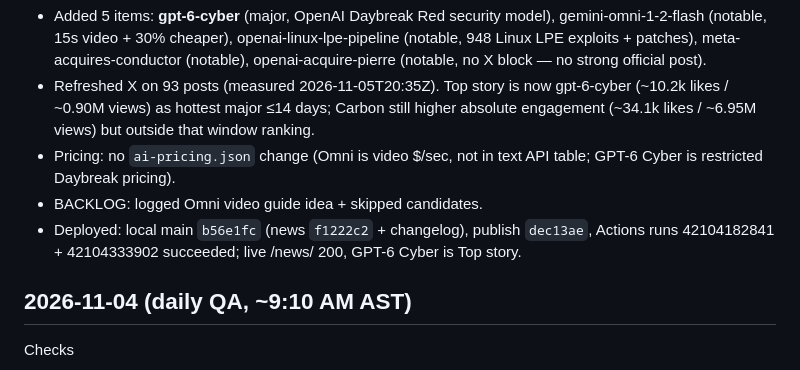
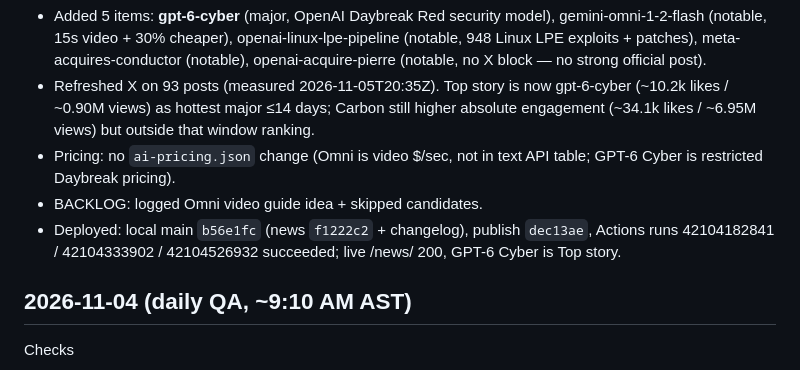
Before and after one commit to nik-schultz/agents-on-radar, a Markdown page: ops/CHANGELOG.md, the part around the change. Rendered like a GitHub page.

Commit message:
News PM update 2026-11-05 changelog run ids

```diff
--- a/ops/CHANGELOG.md
+++ b/ops/CHANGELOG.md
@@ -5,7 +5,7 @@
 - Refreshed X on 93 posts (measured 2026-11-05T20:35Z). Top story is now gpt-6-cyber (~10.2k likes / ~0.90M views) as hottest major ≤14 days; Carbon still higher absolute engagement (~34.1k likes / ~6.95M views) but outside that window ranking.
 - Pricing: no `ai-pricing.json` change (Omni is video $/sec, not in text API table; GPT-6 Cyber is restricted Daybreak pricing).
 - BACKLOG: logged Omni video guide idea + skipped candidates.
-- Deployed: local main `b56e1fc` (news `f1222c2` + changelog), publish `dec13ae`, Actions runs 42104182841 + 42104333902 succeeded; live /news/ 200, GPT-6 Cyber is Top story.
+- Deployed: local main `b56e1fc` (news `f1222c2` + changelog), publish `dec13ae`, Actions runs 42104182841 / 42104333902 / 42104526932 succeeded; live /news/ 200, GPT-6 Cyber is Top story.
 
 ## 2026-11-04 (daily QA, ~9:10 AM AST)
 Checks
```
